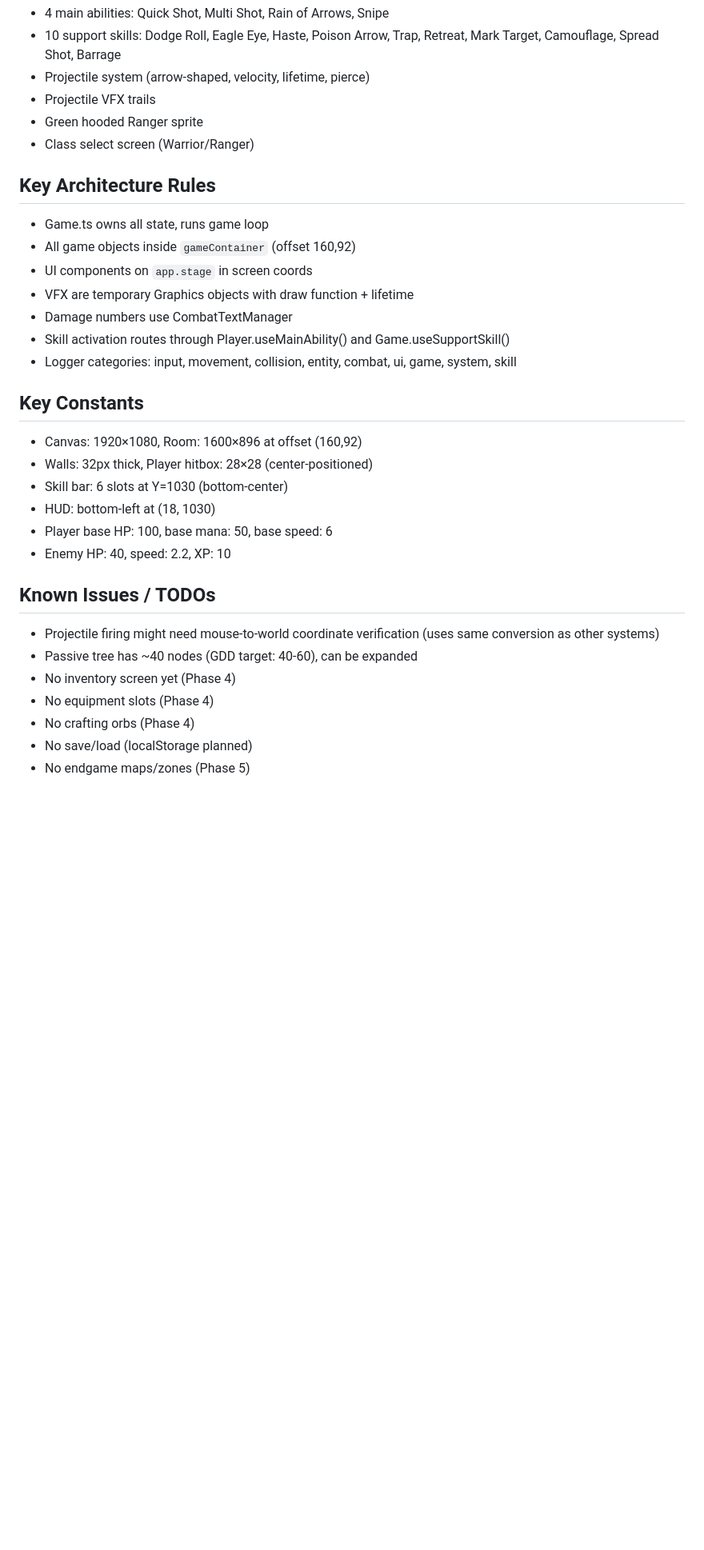
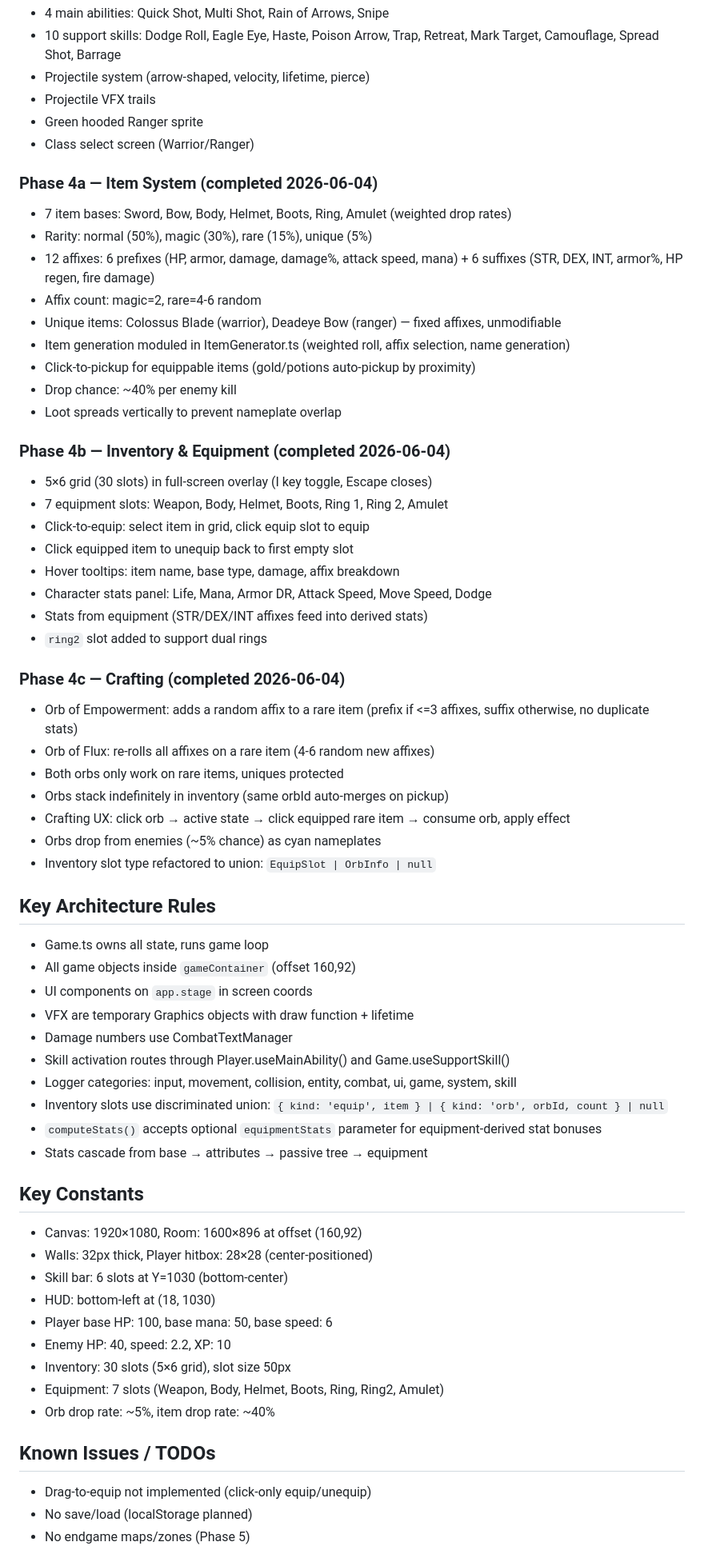
Before and after one commit to eloheavenjoe-cyber/TinyARPG, a Markdown page: memory.md, the part around one of its changes. Shown at 80% size. Drawn GitHub-style; blank space fills up the shorter version.

Commit message:
docs: update memory.md with Phase 4 completion and next steps

```diff
--- a/memory.md
+++ b/memory.md
@@ -86,6 +89,36 @@ src/
 - Green hooded Ranger sprite
 - Class select screen (Warrior/Ranger)
 
+### Phase 4a — Item System (completed 2026-06-04)
+- 7 item bases: Sword, Bow, Body, Helmet, Boots, Ring, Amulet (weighted drop rates)
+- Rarity: normal (50%), magic (30%), rare (15%), unique (5%)
+- 12 affixes: 6 prefixes (HP, armor, damage, damage%, attack speed, mana) + 6 suffixes (STR, DEX, INT, armor%, HP regen, fire damage)
+- Affix count: magic=2, rare=4-6 random
+- Unique items: Colossus Blade (warrior), Deadeye Bow (ranger) — fixed affixes, unmodifiable
+- Item generation moduled in ItemGenerator.ts (weighted roll, affix selection, name generation)
+- Click-to-pickup for equippable items (gold/potions auto-pickup by proximity)
+- Drop chance: ~40% per enemy kill
+- Loot spreads vertically to prevent nameplate overlap
+
+### Phase 4b — Inventory & Equipment (completed 2026-06-04)
+- 5×6 grid (30 slots) in full-screen overlay (I key toggle, Escape closes)
+- 7 equipment slots: Weapon, Body, Helmet, Boots, Ring 1, Ring 2, Amulet
+- Click-to-equip: select item in grid, click equip slot to equip
+- Click equipped item to unequip back to first empty slot
+- Hover tooltips: item name, base type, damage, affix breakdown
+- Character stats panel: Life, Mana, Armor DR, Attack Speed, Move Speed, Dodge
+- Stats from equipment (STR/DEX/INT affixes feed into derived stats)
+- `ring2` slot added to support dual rings
+
+### Phase 4c — Crafting (completed 2026-06-04)
+- Orb of Empowerment: adds a random affix to a rare item (prefix if <=3 affixes, suffix otherwise, no duplicate stats)
+- Orb of Flux: re-rolls all affixes on a rare item (4-6 random new affixes)
+- Both orbs only work on rare items, uniques protected
+- Orbs stack indefinitely in inventory (same orbId auto-merges on pickup)
+- Crafting UX: click orb → active state → click equipped rare item → consume orb, apply effect
+- Orbs drop from enemies (~5% chance) as cyan nameplates
+- Inventory slot type refactored to union: `EquipSlot | OrbInfo | null`
+
 ## Key Architecture Rules
 - Game.ts owns all state, runs game loop
 - All game objects inside `gameContainer` (offset 160,92)
@@ -94,6 +127,9 @@ src/
 - Damage numbers use CombatTextManager
 - Skill activation routes through Player.useMainAbility() and Game.useSupportSkill()
 - Logger categories: input, movement, collision, entity, combat, ui, game, system, skill
+- Inventory slots use discriminated union: `{ kind: 'equip', item } | { kind: 'orb', orbId, count } | null`
+- `computeStats()` accepts optional `equipmentStats` parameter for equipment-derived stat bonuses
+- Stats cascade from base → attributes → passive tree → equipment
 
 ## Key Constants
 - Canvas: 1920×1080, Room: 1600×896 at offset (160,92)
@@ -102,12 +138,11 @@ src/
 - HUD: bottom-left at (18, 1030)
 - Player base HP: 100, base mana: 50, base speed: 6
 - Enemy HP: 40, speed: 2.2, XP: 10
+- Inventory: 30 slots (5×6 grid), slot size 50px
+- Equipment: 7 slots (Weapon, Body, Helmet, Boots, Ring, Ring2, Amulet)
+- Orb drop rate: ~5%, item drop rate: ~40%
 
 ## Known Issues / TODOs
-- Projectile firing might need mouse-to-world coordinate verification (uses same conversion as other systems)
-- Passive tree has ~40 nodes (GDD target: 40-60), can be expanded
-- No inventory screen yet (Phase 4)
-- No equipment slots (Phase 4)
-- No crafting orbs (Phase 4)
+- Drag-to-equip not implemented (click-only equip/unequip)
 - No save/load (localStorage planned)
 - No endgame maps/zones (Phase 5)
```
Also changed, not shown: other parts of memory.md (+29 -11 lines).
